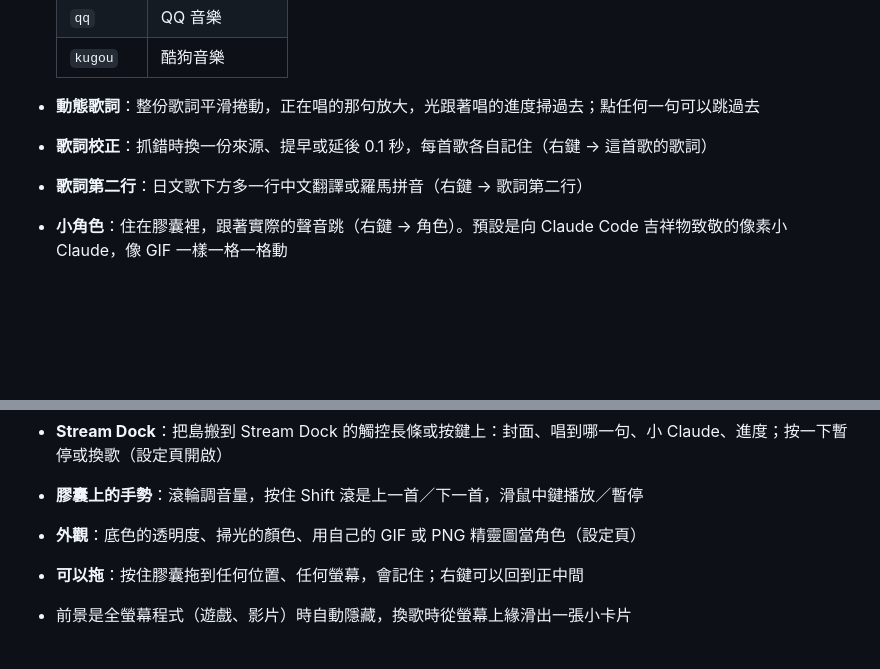
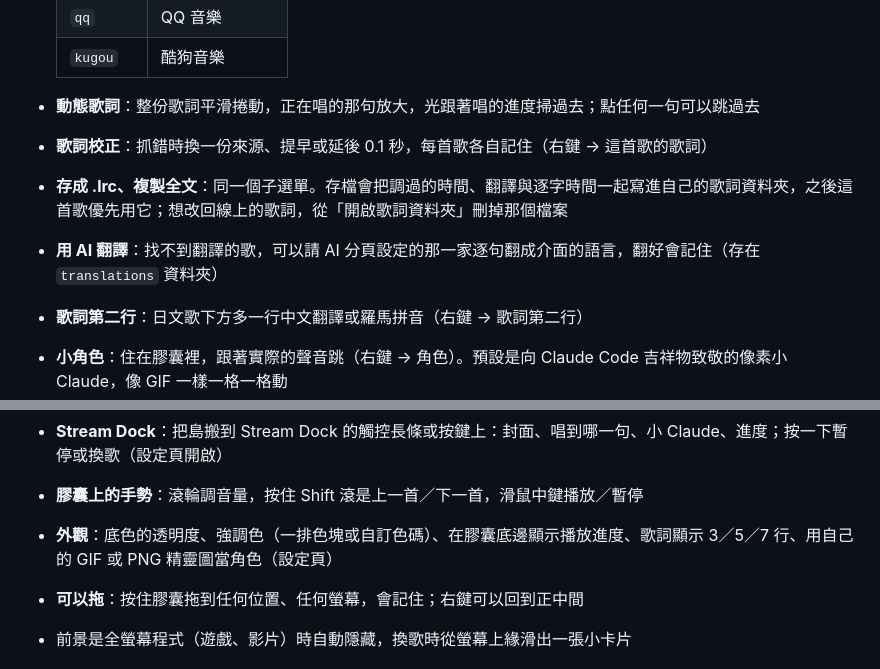
Before and after one commit to Carinoasd/shima, a Markdown page: README.md, 2 parts joined by grey strips. Rendered like a GitHub page; blank space fills up the shorter version.

```diff
--- a/README.md
+++ b/README.md
@@ -25,6 +25,8 @@ Windows 螢幕頂端的一座小島：顯示正在播放的音樂、同步歌詞
 
 - **動態歌詞**：整份歌詞平滑捲動，正在唱的那句放大，光跟著唱的進度掃過去；點任何一句可以跳過去
 - **歌詞校正**：抓錯時換一份來源、提早或延後 0.1 秒，每首歌各自記住（右鍵 → 這首歌的歌詞）
+- **存成 .lrc、複製全文**：同一個子選單。存檔會把調過的時間、翻譯與逐字時間一起寫進自己的歌詞資料夾，之後這首歌優先用它；想改回線上的歌詞，從「開啟歌詞資料夾」刪掉那個檔案
+- **用 AI 翻譯**：找不到翻譯的歌，可以請 AI 分頁設定的那一家逐句翻成介面的語言，翻好會記住（存在 `translations` 資料夾）
 - **歌詞第二行**：日文歌下方多一行中文翻譯或羅馬拼音（右鍵 → 歌詞第二行）
 - **小角色**：住在膠囊裡，跟著實際的聲音跳（右鍵 → 角色）。預設是向 Claude Code 吉祥物致敬的像素小 Claude，像 GIF 一樣一格一格動
 - **跟著聲音動**：音量條與展開時背景的頻譜是電腦實際播出的聲音（低音在左、高音在右），角色會跟著低音的拍子跳；掃光與進度條的顏色取自封面
@@ -48,7 +50,7 @@ Windows 螢幕頂端的一座小島：顯示正在播放的音樂、同步歌詞
 - **訊息通知**：Discord、LINE、Telegram 等通訊軟體的通知在島上閃一下（設定頁開啟）
 - **Stream Dock**：把島搬到 Stream Dock 的觸控長條或按鍵上：封面、唱到哪一句、小 Claude、進度；按一下暫停或換歌（設定頁開啟）
 - **膠囊上的手勢**：滾輪調音量，按住 Shift 滾是上一首／下一首，滑鼠中鍵播放／暫停
-- **外觀**：底色的透明度、掃光的顏色、用自己的 GIF 或 PNG 精靈圖當角色（設定頁）
+- **外觀**：底色的透明度、強調色（一排色塊或自訂色碼）、在膠囊底邊顯示播放進度、歌詞顯示 3／5／7 行、用自己的 GIF 或 PNG 精靈圖當角色（設定頁）
 - **可以拖**：按住膠囊拖到任何位置、任何螢幕，會記住；右鍵可以回到正中間
 - 前景是全螢幕程式（遊戲、影片）時自動隱藏，換歌時從螢幕上緣滑出一張小卡片
 
```
Also changed, not shown: other parts of README.md (+4 -3 lines), docs/README.en.md (+4 -3 lines), docs/screenshots/claude-code.png, docs/screenshots/music.png, docs/screenshots/pill.png, docs/screenshots/settings.png, docs/screenshots/tools.png, 2 other files.
